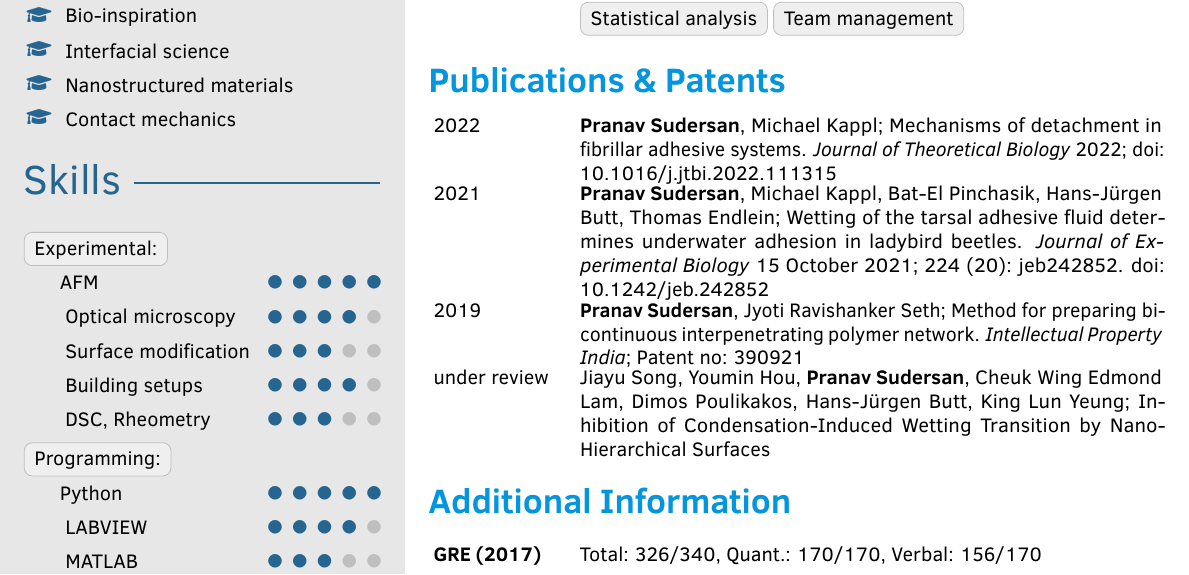
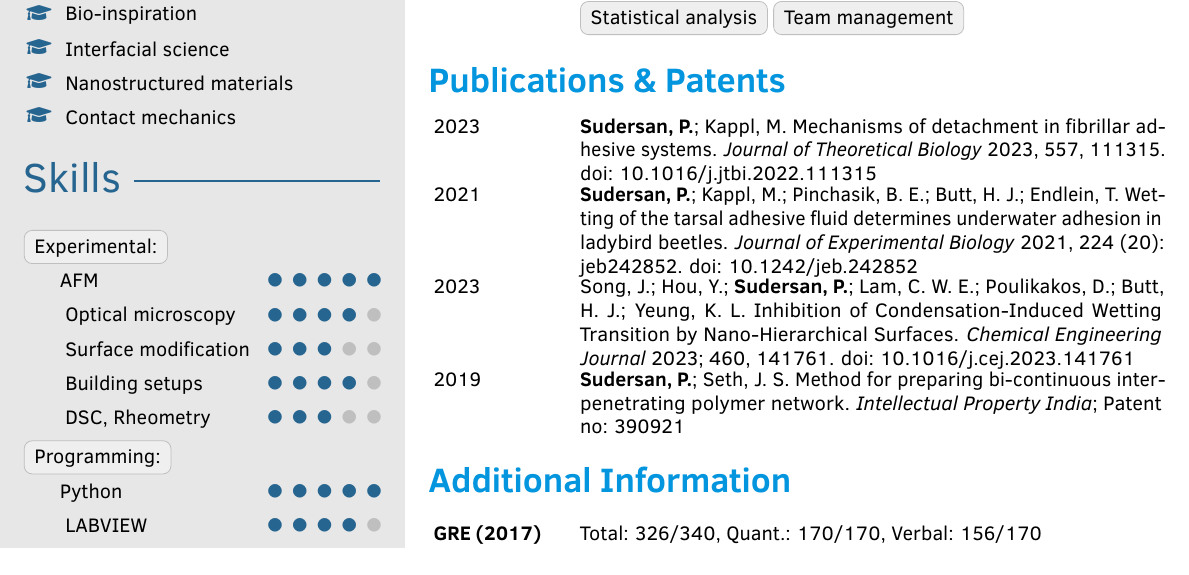
Before and after one commit to PranavSudersan/CV, a LaTeX CV (CV_long.tex): part of the page, cut so that both start at the same text. Compiled offline with pdfLaTeX.

Commit message:
updated publications

```diff
--- a/CV_long.tex
+++ b/CV_long.tex
@@ -315,10 +315,10 @@
 
 \cvsection{Publications \& Patents}
 \begin{cvtable}
-	\cvitemshort{2022}{\textbf{Pranav Sudersan}, Michael Kappl; Mechanisms of detachment in fibrillar adhesive systems. \emph{Journal of Theoretical Biology} 2022; doi: \href{https://doi.org/10.1016/j.jtbi.2022.111315}{10.1016/j.jtbi.2022.111315}}
-	\cvitemshort{2021}{\textbf{Pranav Sudersan}, Michael Kappl, Bat-El Pinchasik, Hans-Jürgen Butt, Thomas Endlein; Wetting of the tarsal adhesive fluid determines underwater adhesion in ladybird beetles. \emph{Journal of Experimental Biology} 15 October 2021; 224 (20): jeb242852. doi: \href{https://doi.org/10.1242/jeb.242852}{10.1242/jeb.242852}}
-	\cvitemshort{2019}{\textbf{Pranav Sudersan}, Jyoti Ravishanker Seth; Method for preparing bi-continuous interpenetrating polymer network. \href{https://ipindiaservices.gov.in/PublicSearch/PublicationSearch/Eregister}{\emph{Intellectual Property India}}; Patent no: 390921}
-\cvitemshort{under review}{Jiayu Song, Youmin Hou, \textbf{Pranav Sudersan}, Cheuk Wing Edmond Lam, Dimos Poulikakos, Hans-Jürgen Butt, King Lun Yeung; Inhibition of Condensation-Induced Wetting Transition by Nano-Hierarchical Surfaces}
+	\cvitemshort{2023}{\textbf{Sudersan, P.}; Kappl, M. Mechanisms of detachment in fibrillar adhesive systems. \emph{Journal of Theoretical Biology} 2023, 557, 111315. doi: \href{https://doi.org/10.1016/j.jtbi.2022.111315}{10.1016/j.jtbi.2022.111315}}
+	\cvitemshort{2021}{\textbf{Sudersan, P.}; Kappl, M.; Pinchasik, B. E.; Butt, H. J.; Endlein, T. Wetting of the tarsal adhesive fluid determines underwater adhesion in ladybird beetles. \emph{Journal of Experimental Biology} 2021, 224 (20): jeb242852. doi: \href{https://doi.org/10.1242/jeb.242852}{10.1242/jeb.242852}}
+	\cvitemshort{2023}{Song, J.; Hou, Y.; \textbf{Sudersan, P.}; Lam, C. W. E.; Poulikakos, D.; Butt, H. J.; Yeung, K. L. Inhibition of Condensation-Induced Wetting Transition by Nano-Hierarchical Surfaces. \emph{Chemical Engineering Journal} 2023; 460, 141761. doi: \href{https://doi.org/10.1016/j.cej.2023.141761}{10.1016/j.cej.2023.141761}}
+	\cvitemshort{2019}{\textbf{Sudersan, P.}; Seth, J. S. Method for preparing bi-continuous interpenetrating polymer network. \href{https://ipindiaservices.gov.in/PublicSearch/PublicationSearch/Eregister}{\emph{Intellectual Property India}}; Patent no: 390921}
 \end{cvtable}
 
 \medskip
```
Also changed, not shown: CV_long.pdf, 3 other files.
